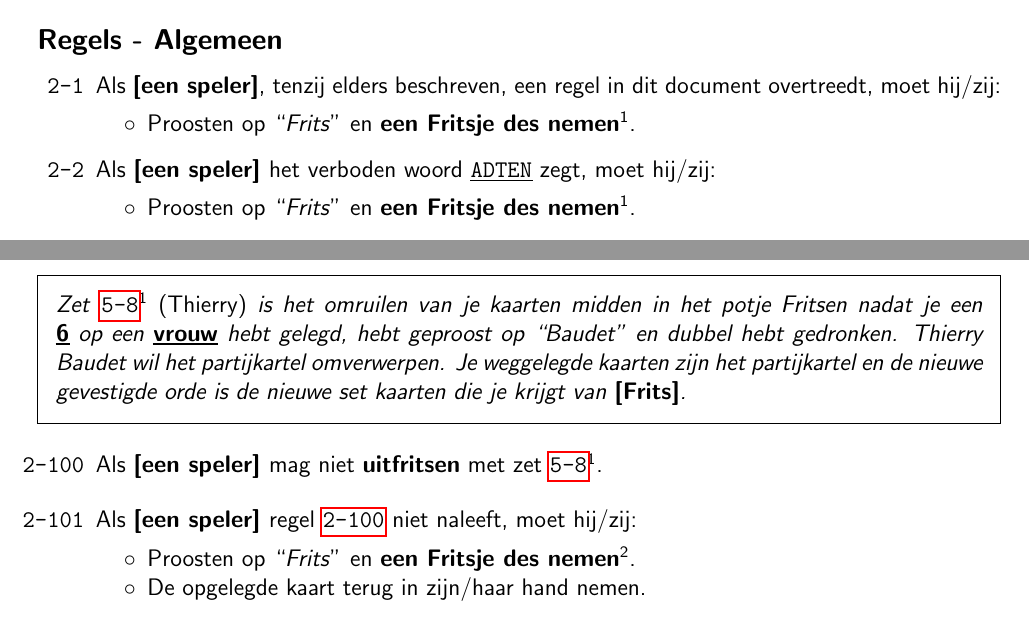
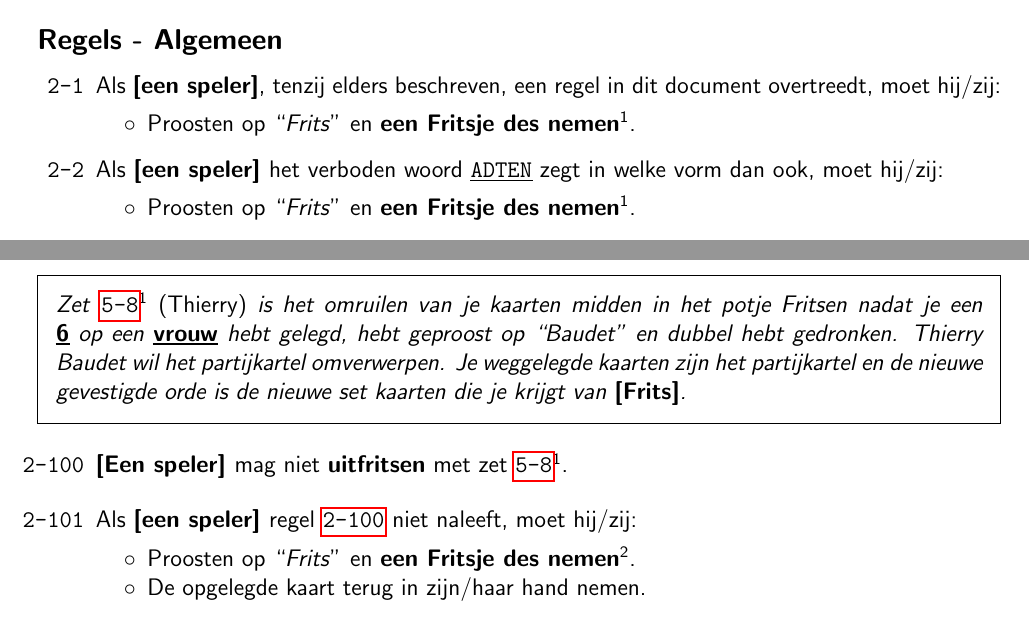
Before and after one commit to fpk47/FritsenBoekje, a LaTeX document (main.tex, which reads Hoofdstukken/Regels.tex): two parts of pages 6 and 16 of 20, joined at a grey line, cut so that both start at the same text. Compiled offline with pdfLaTeX.

Commit message:
Feedback na chillsessie

```diff
--- a/Hoofdstukken/Regels.tex
+++ b/Hoofdstukken/Regels.tex
@@ -22,7 +22,7 @@
 \eindLijst{}
 
 \vervolgLijst{}
-    \item Als \eenSpeler het verboden woord \ul{\texttt{ADTEN}} zegt, moet hij/zij:
+    \item Als \eenSpeler het verboden woord \ul{\texttt{ADTEN}} zegt in welke vorm dan ook, moet hij/zij:
     \puntLijst{}
     \item Proosten op \quotes{Frits} en \textbf{een Fritsje des nemen}\footnotemark[1].
     \eindPuntLijst{}
@@ -700,7 +700,7 @@
 \customBox{\textit{Zet }\ref{zet:thierry}\footnotemark[1] (Thierry)\textit{ is het omruilen van je kaarten midden in het potje Fritsen nadat je een \kaart{6} op een \kaart{vrouw} hebt gelegd, hebt geproost op \quotes{Baudet} en dubbel hebt gedronken. Thierry Baudet wil het partijkartel omverwerpen. Je weggelegde kaarten zijn het partijkartel en de nieuwe gevestigde orde is de nieuwe set kaarten die je krijgt van \textbf{[Frits]}.}}
 
 \vervolgLijst{}
-    \item Als \eenSpeler mag niet \textbf{uitfritsen} met zet \ref{zet:thierry}\footnotemark[1].
+    \item \EenSpeler mag niet \textbf{uitfritsen} met zet \ref{zet:thierry}\footnotemark[1].
     \label{regel:thierry_1}
 \eindLijst{}
 
```
Also changed, not shown: title.tex (+1 -1 lines).
